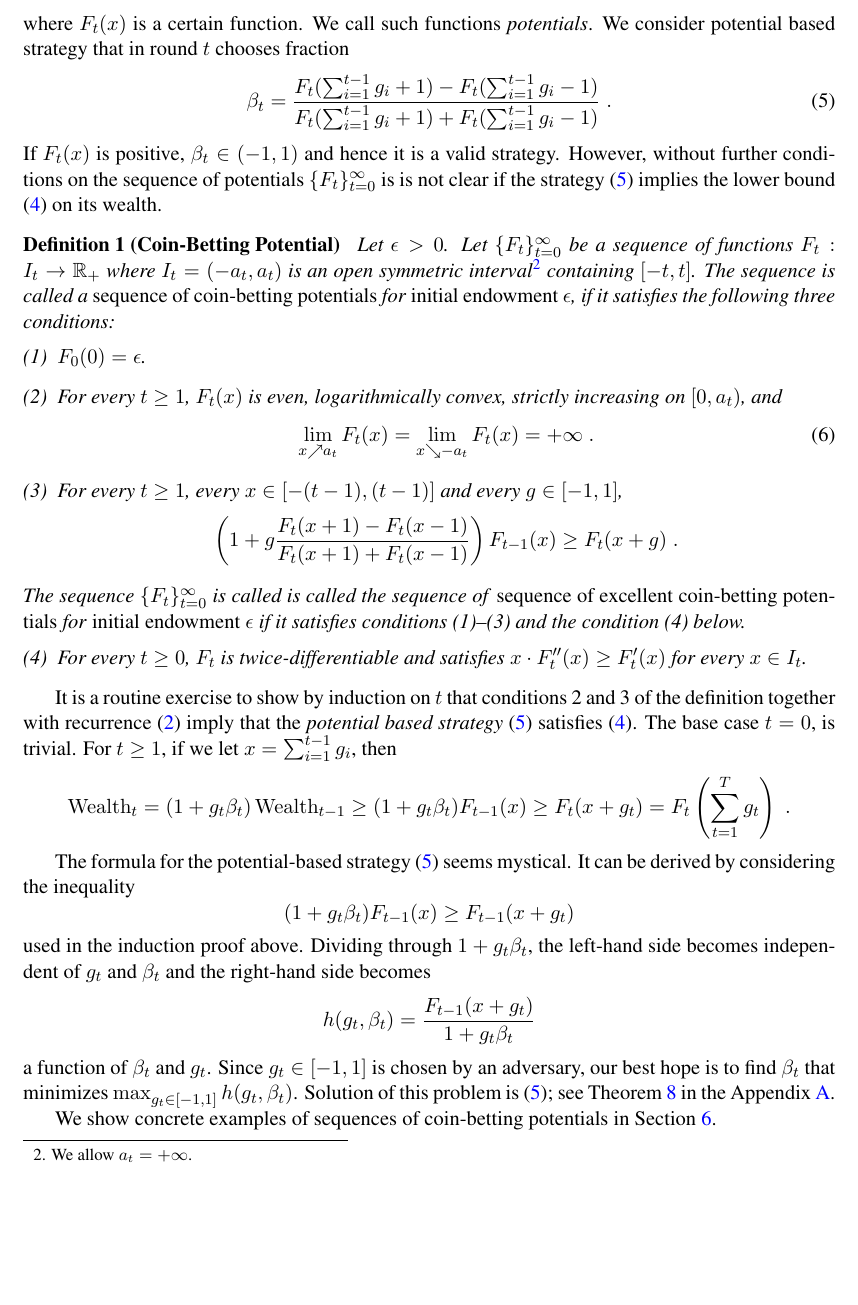
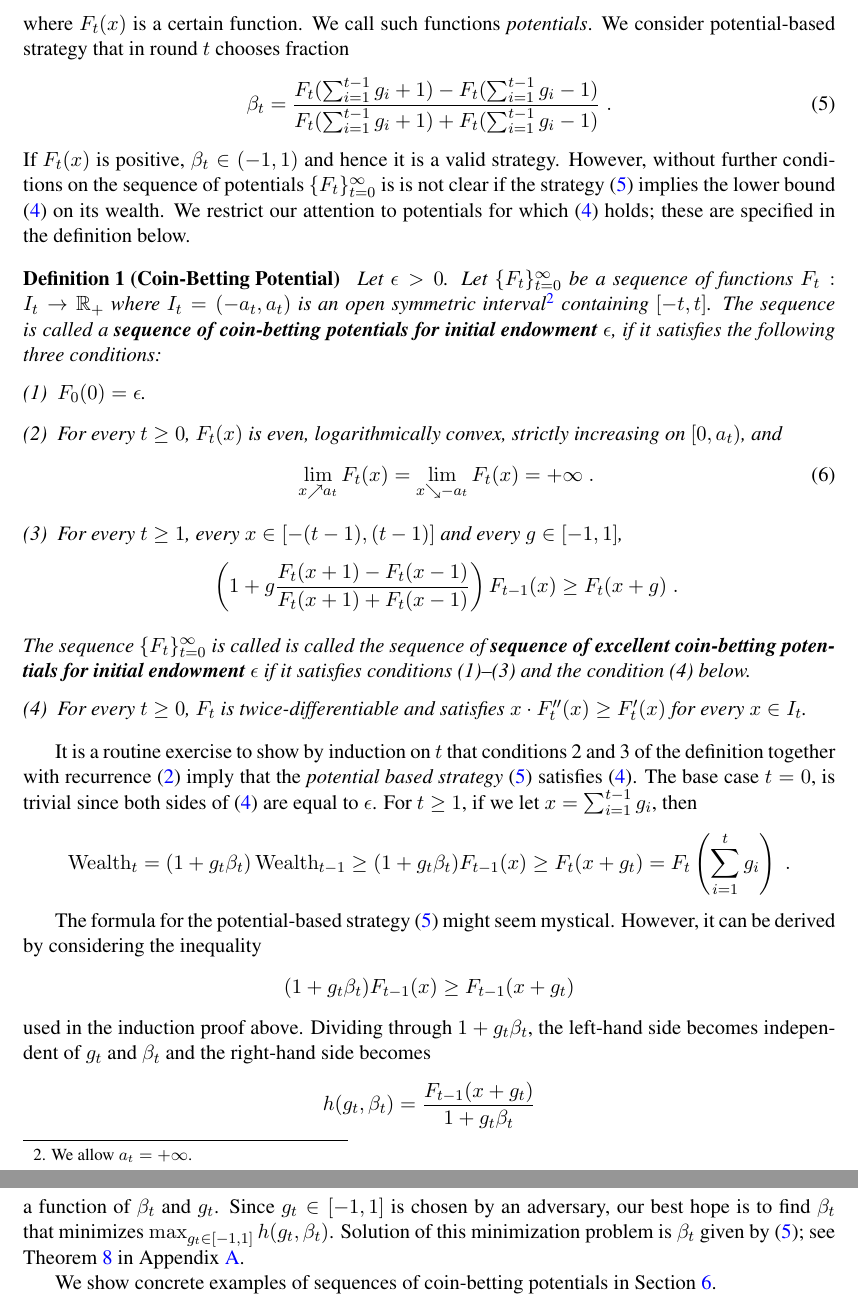
Before and after one commit to DavidPal/coin-betting-and-online-learning, a LaTeX document (main.tex, which reads coin-betting-potentials.tex): part of page 5 of 24 before the commit and two parts of pages 5 and 6 of 25 after it, the two joined at a grey line, cut so that both start at the same text, the shorter picture padded with empty space. Compiled offline with pdfLaTeX.

Commit message:
Fixed typos/grammar in potentials section

```diff
--- a/coin-betting-potentials.tex
+++ b/coin-betting-potentials.tex
@@ -10,7 +10,7 @@ possible to prove that for any sequence $g_1, g_2, \dots, g_t \in [-1,1]$,
 \Wealth_t \ge F_t \left( \sum_{i=1}^t g_i \right) \; ,
 \end{equation}
 where $F_t(x)$ is a certain function. We call such functions \emph{potentials}.
-We consider potential based strategy that in round $t$ chooses fraction
+We consider potential-based strategy that in round $t$ chooses fraction
 \begin{equation}
 \label{equation:potential-based-strategy}
 \beta_t = \frac{F_t(\sum_{i=1}^{t-1} g_i + 1) - F_t(\sum_{i=1}^{t-1} g_i - 1)}{F_t(\sum_{i=1}^{t-1} g_i + 1) + F_t(\sum_{i=1}^{t-1} g_i - 1)} \; .
@@ -19,19 +19,21 @@ If $F_t(x)$ is positive, $\beta_t \in (-1,1)$ and hence it is a valid
 strategy. However, without further conditions on the sequence of potentials
 $\{F_t\}_{t=0}^\infty$ is is not clear if the strategy
 \eqref{equation:potential-based-strategy} implies the lower bound
-\eqref{equation:wealth-lower-bound-generic} on its wealth.
+\eqref{equation:wealth-lower-bound-generic} on its wealth. We restrict our
+attention to potentials for which \eqref{equation:wealth-lower-bound-generic}
+holds; these are specified in the definition below.
 
 \begin{definition}[Coin-Betting Potential]
 \label{definition:potential}
 Let $\epsilon > 0$. Let $\{F_t\}_{t=0}^\infty$ be a sequence of functions
 $F_t:I_t  \to \R_+$ where $I_t = (-a_t, a_t)$ is an open symmetric
 interval\footnote{We allow $a_t = +\infty$.} containing $[-t,t]$.  The sequence
-is called a \emph{sequence of coin-betting potentials} for \emph{initial
+is called a \textbf{sequence of coin-betting potentials for initial
 endowment $\epsilon$}, if it satisfies the following three conditions:
 \begin{enumerate}[(1)]
 \item $F_0(0) = \epsilon$.
 
-\item For every $t \ge 1$, $F_t(x)$ is even, logarithmically convex, strictly
+\item For every $t \ge 0$, $F_t(x)$ is even, logarithmically convex, strictly
 increasing on $[0,a_t)$, and
 \begin{equation}
 \label{equation:potential-limit-assumption}
@@ -44,7 +46,7 @@ $$
 $$
 \end{enumerate}
 The sequence $\{F_t\}_{t=0}^\infty$  is called is called the sequence of
-\emph{sequence of excellent coin-betting potentials} for \emph{initial
+\textbf{sequence of excellent coin-betting potentials for initial
 endowment $\epsilon$} if it satisfies conditions (1)--(3) and the condition (4)
 below.
 \begin{enumerate}[(1)]
@@ -54,23 +56,24 @@ satisfies $x \cdot F_t''(x) \ge F_t'(x)$ for every $x \in I_t$.
 \end{enumerate}
 \end{definition}
 
-It is a routine exercise to show by induction on $t$ that conditions 2 and 3
-of the definition together with recurrence \eqref{equation:wealth-recurrence}
-imply that the \emph{potential based strategy}
+It is a routine exercise to show by induction on $t$ that conditions 2 and 3 of
+the definition together with recurrence \eqref{equation:wealth-recurrence} imply
+that the \emph{potential based strategy}
 \eqref{equation:potential-based-strategy} satisfies
-\eqref{equation:wealth-lower-bound-generic}. The base case $t=0$, is trivial.
-For $t \ge 1$, if we let $x = \sum_{i=1}^{t-1} g_i$, then
+\eqref{equation:wealth-lower-bound-generic}. The base case $t=0$, is trivial
+since both sides of \eqref{equation:wealth-lower-bound-generic} are equal to
+$\epsilon$. For $t \ge 1$, if we let $x = \sum_{i=1}^{t-1} g_i$, then
 $$
 \Wealth_t
 = (1+g_t \beta_t) \Wealth_{t-1}
 \ge (1 + g_t \beta_t) F_{t-1}(x)
 \ge F_t(x + g_t)
-= F_t \left( \sum_{t=1}^T g_t \right) \; .
+= F_t \left( \sum_{i=1}^t g_i \right) \; .
 $$
 
 The formula for the potential-based
-strategy~\eqref{equation:potential-based-strategy} seems mystical. It
-can be derived by considering the inequality
+strategy~\eqref{equation:potential-based-strategy} might seem mystical. However,
+it can be derived by considering the inequality
 $$
 (1+g_t\beta_t) F_{t-1}(x) \ge F_{t-1}(x + g_t)
 $$
@@ -81,9 +84,10 @@ h(g_t, \beta_t) = \frac{F_{t-1}(x + g_t)}{1 + g_t\beta_t}
 $$
 a function of $\beta_t$ and $g_t$. Since $g_t \in [-1,1]$ is chosen by an
 adversary, our best hope is to find $\beta_t$ that minimizes $\max_{g_t \in
-[-1,1]} h(g_t,\beta_t)$. Solution of this problem is
-\eqref{equation:potential-based-strategy}; see Theorem~\ref{theo:opt_beta} in
-the Appendix~\ref{section:optimal-betting-fraction}.
+[-1,1]} h(g_t,\beta_t)$. Solution of this minimization problem is
+$\beta_t$ given by \eqref{equation:potential-based-strategy}; see
+Theorem~\ref{theo:opt_beta} in
+Appendix~\ref{section:optimal-betting-fraction}.
 
 We show concrete examples of sequences of coin-betting potentials in
 Section~\ref{section:kt-estimator}.
```
